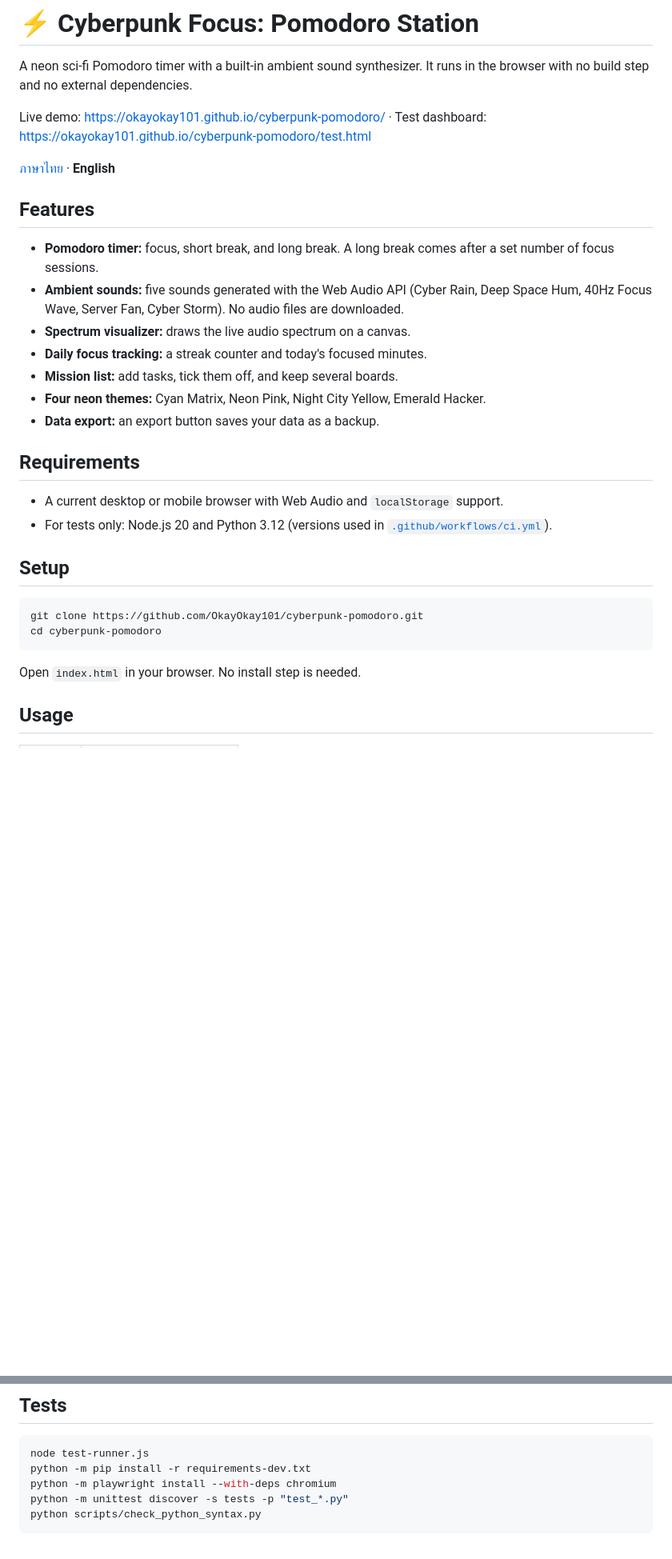
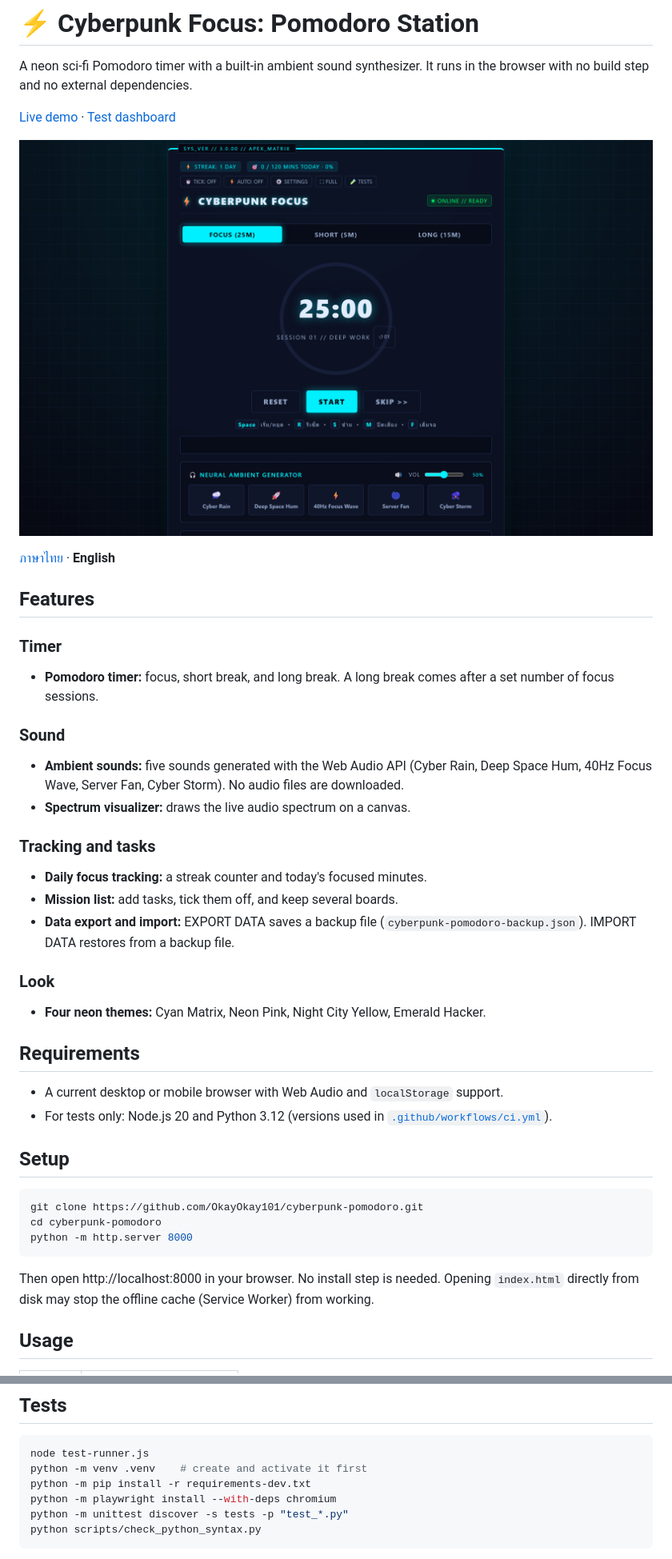
Before and after one commit to OkayOkay101/cyberpunk-pomodoro, a Markdown page: README.md, 2 parts joined by grey strips. Shown at 80% size. Drawn GitHub-style; pictures changed too: docs/screenshot.png (added); blank space fills up the shorter version.

````diff
--- a/README.md
+++ b/README.md
@@ -2,18 +2,28 @@
 
 A neon sci-fi Pomodoro timer with a built-in ambient sound synthesizer. It runs in the browser with no build step and no external dependencies.
 
-Live demo: https://okayokay101.github.io/cyberpunk-pomodoro/ · Test dashboard: https://okayokay101.github.io/cyberpunk-pomodoro/test.html
+[Live demo](https://okayokay101.github.io/cyberpunk-pomodoro/) · [Test dashboard](https://okayokay101.github.io/cyberpunk-pomodoro/test.html)
+
+![Cyberpunk Focus app screenshot](docs/screenshot.png)
 
 [ภาษาไทย](README_TH.md) · **English**
 
 ## Features
+
+### Timer
 - **Pomodoro timer:** focus, short break, and long break. A long break comes after a set number of focus sessions.
+
+### Sound
 - **Ambient sounds:** five sounds generated with the Web Audio API (Cyber Rain, Deep Space Hum, 40Hz Focus Wave, Server Fan, Cyber Storm). No audio files are downloaded.
 - **Spectrum visualizer:** draws the live audio spectrum on a canvas.
+
+### Tracking and tasks
 - **Daily focus tracking:** a streak counter and today's focused minutes.
 - **Mission list:** add tasks, tick them off, and keep several boards.
+- **Data export and import:** EXPORT DATA saves a backup file (`cyberpunk-pomodoro-backup.json`). IMPORT DATA restores from a backup file.
+
+### Look
 - **Four neon themes:** Cyan Matrix, Neon Pink, Night City Yellow, Emerald Hacker.
-- **Data export:** an export button saves your data as a backup.
 
 ## Requirements
 - A current desktop or mobile browser with Web Audio and `localStorage` support.
@@ -23,8 +33,9 @@ Live demo: https://okayokay101.github.io/cyberpunk-pomodoro/ · Test dashboard:
 ```bash
 git clone https://github.com/OkayOkay101/cyberpunk-pomodoro.git
 cd cyberpunk-pomodoro
+python -m http.server 8000
 ```
-Open `index.html` in your browser. No install step is needed.
+Then open http://localhost:8000 in your browser. No install step is needed. Opening `index.html` directly from disk may stop the offline cache (Service Worker) from working.
 
 ## Usage
 | Key | Action |
@@ -41,6 +52,7 @@ Set focus, break, and daily-goal durations in the Settings panel. All values and
 ## Tests
 ```bash
 node test-runner.js
+python -m venv .venv    # create and activate it first
 python -m pip install -r requirements-dev.txt
 python -m playwright install --with-deps chromium
 python -m unittest discover -s tests -p "test_*.py"
````
Also changed, not shown: README_TH.md (+19 -7 lines).
